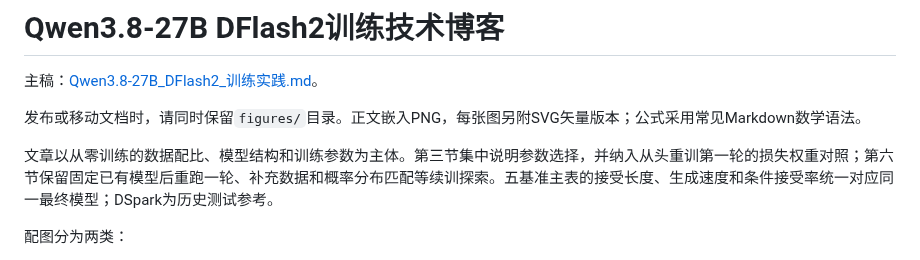
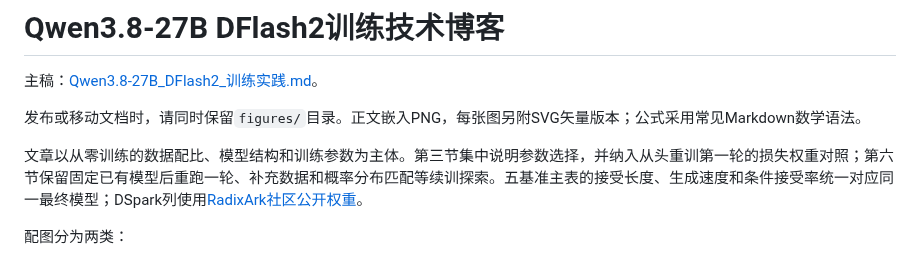
Before and after one commit to maojunx99/Documents, a Markdown page: qwen38-27b-dflash2/README.md, the part around the change. Rendered like a GitHub page.

Commit message:
Clarify data generation and DSpark community weight comparison

```diff
--- a/qwen38-27b-dflash2/README.md
+++ b/qwen38-27b-dflash2/README.md
@@ -4,7 +4,7 @@
 
 发布或移动文档时，请同时保留`figures/`目录。正文嵌入PNG，每张图另附SVG矢量版本；公式采用常见Markdown数学语法。
 
-文章以从零训练的数据配比、模型结构和训练参数为主体。第三节集中说明参数选择，并纳入从头重训第一轮的损失权重对照；第六节保留固定已有模型后重跑一轮、补充数据和概率分布匹配等续训探索。五基准主表的接受长度、生成速度和条件接受率统一对应同一最终模型；DSpark为历史测试参考。
+文章以从零训练的数据配比、模型结构和训练参数为主体。第三节集中说明参数选择，并纳入从头重训第一轮的损失权重对照；第六节保留固定已有模型后重跑一轮、补充数据和概率分布匹配等续训探索。五基准主表的接受长度、生成速度和条件接受率统一对应同一最终模型；DSpark列使用[RadixArk社区公开权重](https://huggingface.co/RadixArk/Qwen3.8-27B-DSpark)。
 
 配图分为两类：
 
```
Also changed, not shown: qwen38-27b-dflash2/Qwen3.8-27B_DFlash2_训练实践.md (+40 -14 lines), qwen38-27b-dflash2/figures/04_five_benchmark_tau.png, 5 other files.
